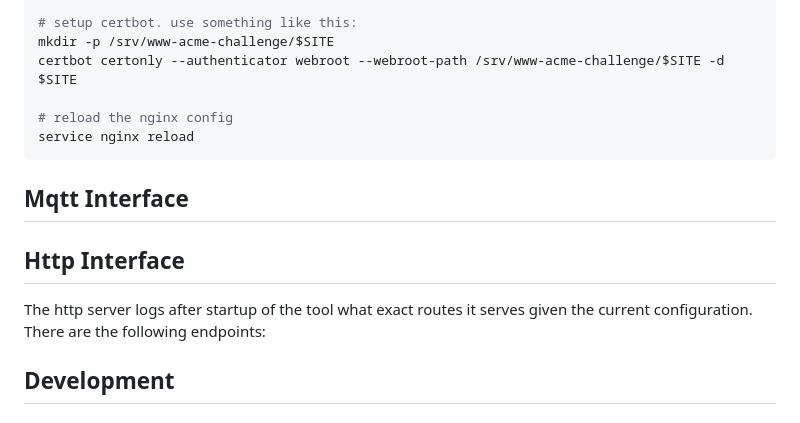
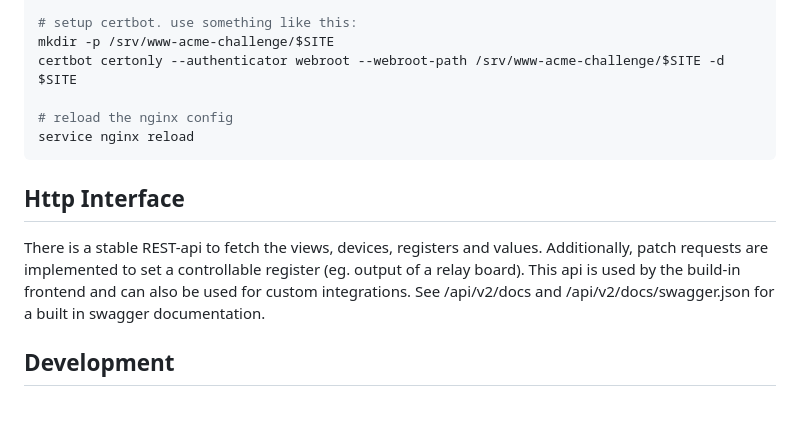
Before and after one commit to koestler/go-iotdevice, a Markdown page: README.md, the part around the change. GitHub-like rendering.

````diff
--- a/README.md
+++ b/README.md
@@ -394,14 +394,11 @@ certbot certonly --authenticator webroot --webroot-path /srv/www-acme-challenge/
 service nginx reload
 ```
 
-## Mqtt Interface
-
-
 ## Http Interface
-
-The http server logs after startup of the tool what exact routes it serves given the current configuration.
-There are the following endpoints:
-
+There is a stable REST-api to fetch the views, devices, registers and values.
+Additionally, patch requests are implemented to set a controllable register (eg. output of a relay board).
+This api is used by the build-in frontend and can also be used for custom integrations.
+See /api/v2/docs and /api/v2/docs/swagger.json for a built in swagger documentation.
 
 
 ## Development
````
